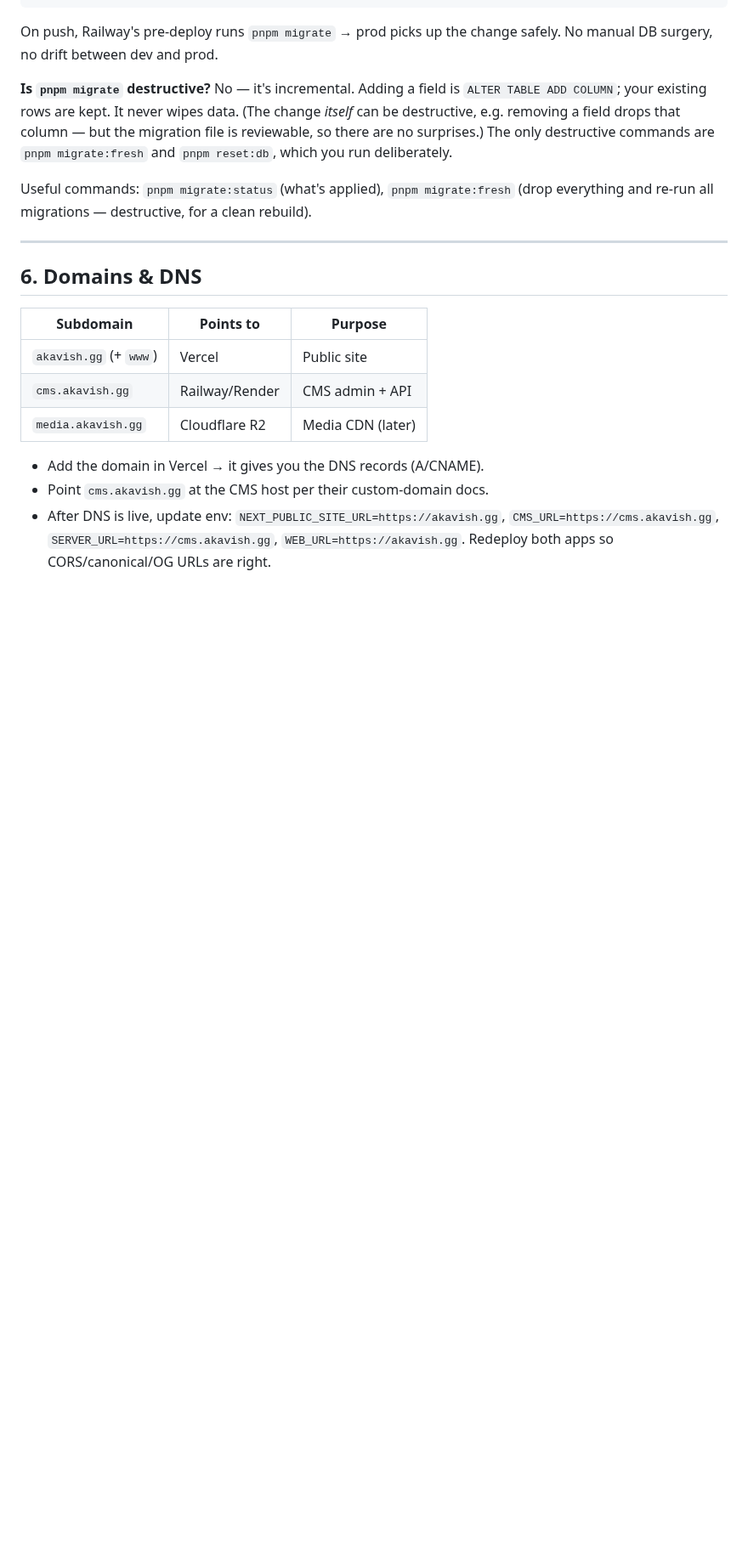
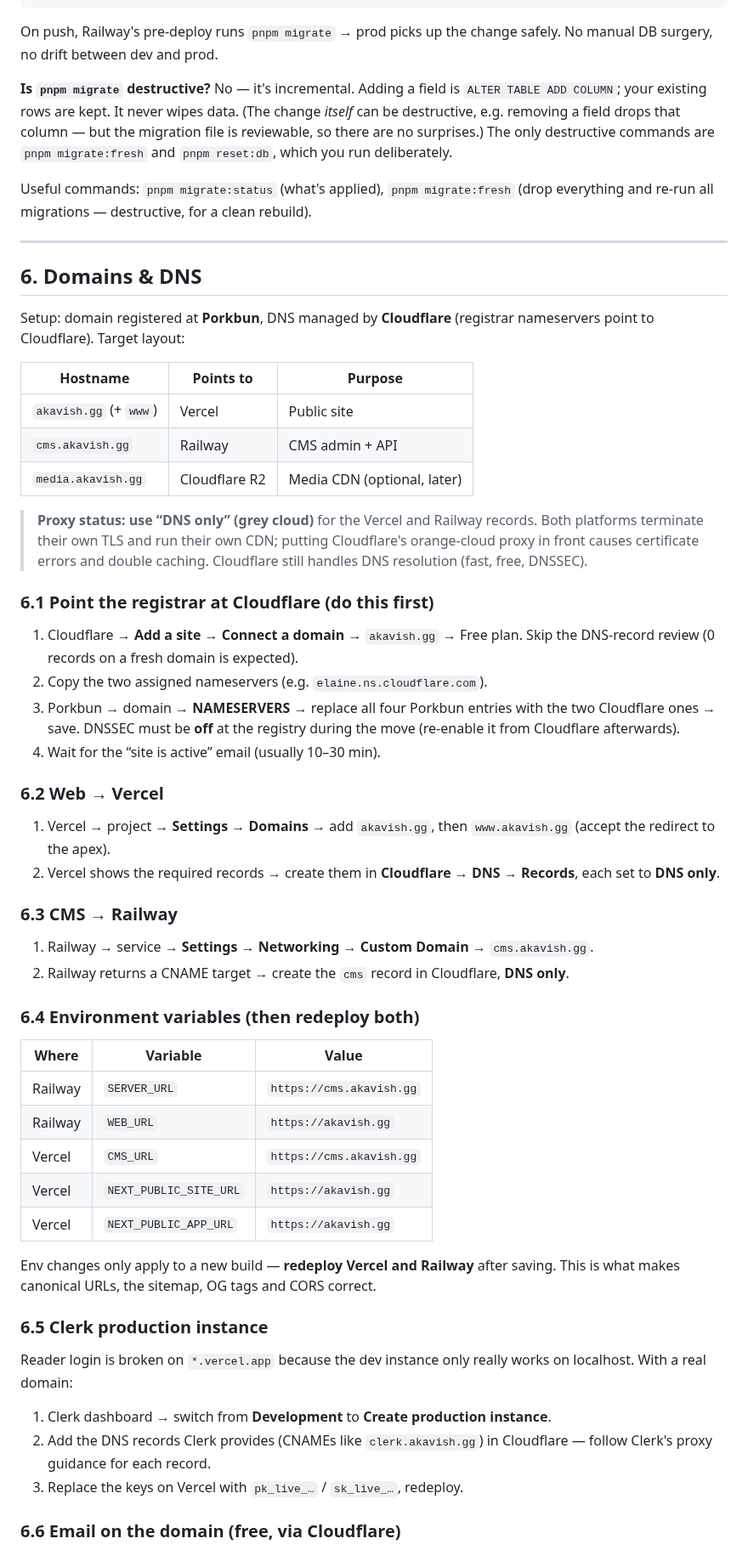
Before and after one commit to SachsA/Akavish, a Markdown page: DEPLOYMENT.md, the part around one of its changes. Shown at 85% size. GitHub-like rendering; blank space fills up the shorter version.

Commit message:
docs(deployment): concrete domain cutover runbook for akavish.gg

```diff
--- a/DEPLOYMENT.md
+++ b/DEPLOYMENT.md
@@ -367,14 +367,64 @@ Useful commands: `pnpm migrate:status` (what's applied), `pnpm migrate:fresh`
 
 ## 6. Domains & DNS
 
-| Subdomain              | Points to      | Purpose           |
-| ---------------------- | -------------- | ----------------- |
-| `akavish.gg` (+ `www`) | Vercel         | Public site       |
-| `cms.akavish.gg`       | Railway/Render | CMS admin + API   |
-| `media.akavish.gg`     | Cloudflare R2  | Media CDN (later) |
+Setup: domain registered at **Porkbun**, DNS managed by **Cloudflare** (registrar
+nameservers point to Cloudflare). Target layout:
 
-- Add the domain in Vercel → it gives you the DNS records (A/CNAME).
-- Point `cms.akavish.gg` at the CMS host per their custom-domain docs.
-- After DNS is live, update env: `NEXT_PUBLIC_SITE_URL=https://akavish.gg`,
-  `CMS_URL=https://cms.akavish.gg`, `SERVER_URL=https://cms.akavish.gg`,
-  `WEB_URL=https://akavish.gg`. Redeploy both apps so CORS/canonical/OG URLs are right.
+| Hostname               | Points to     | Purpose                    |
+| ---------------------- | ------------- | -------------------------- |
+| `akavish.gg` (+ `www`) | Vercel        | Public site                |
+| `cms.akavish.gg`       | Railway       | CMS admin + API            |
+| `media.akavish.gg`     | Cloudflare R2 | Media CDN (optional, later) |
+
+> **Proxy status: use “DNS only” (grey cloud)** for the Vercel and Railway
+> records. Both platforms terminate their own TLS and run their own CDN; putting
+> Cloudflare's orange-cloud proxy in front causes certificate errors and double
+> caching. Cloudflare still handles DNS resolution (fast, free, DNSSEC).
+
+### 6.1 Point the registrar at Cloudflare (do this first)
+
+1. Cloudflare → **Add a site** → **Connect a domain** → `akavish.gg` → Free plan.
+   Skip the DNS-record review (0 records on a fresh domain is expected).
+2. Copy the two assigned nameservers (e.g. `elaine.ns.cloudflare.com`).
+3. Porkbun → domain → **NAMESERVERS** → replace all four Porkbun entries with the
+   two Cloudflare ones → save. DNSSEC must be **off** at the registry during the
+   move (re-enable it from Cloudflare afterwards).
+4. Wait for the “site is active” email (usually 10–30 min).
+
+### 6.2 Web → Vercel
+
+1. Vercel → project → **Settings → Domains** → add `akavish.gg`, then `www.akavish.gg`
+   (accept the redirect to the apex).
+2. Vercel shows the required records → create them in **Cloudflare → DNS → Records**,
+   each set to **DNS only**.
+
+### 6.3 CMS → Railway
+
+1. Railway → service → **Settings → Networking → Custom Domain** → `cms.akavish.gg`.
+2. Railway returns a CNAME target → create the `cms` record in Cloudflare, **DNS only**.
+
+### 6.4 Environment variables (then redeploy both)
+
+| Where       | Variable               | Value                     |
+| ----------- | ---------------------- | ------------------------- |
+| Railway     | `SERVER_URL`           | `https://cms.akavish.gg`  |
+| Railway     | `WEB_URL`              | `https://akavish.gg`      |
+| Vercel      | `CMS_URL`              | `https://cms.akavish.gg`  |
+| Vercel      | `NEXT_PUBLIC_SITE_URL` | `https://akavish.gg`      |
+| Vercel      | `NEXT_PUBLIC_APP_URL`  | `https://akavish.gg`      |
+
+Env changes only apply to a new build — **redeploy Vercel and Railway** after
+saving. This is what makes canonical URLs, the sitemap, OG tags and CORS correct.
+
+### 6.5 Clerk production instance
+
+Reader login is broken on `*.vercel.app` because the dev instance only really
+works on localhost. With a real domain:
+
+1. Clerk dashboard → switch from **Development** to **Create production instance**.
+2. Add the DNS records Clerk provides (CNAMEs like `clerk.akavish.gg`) in
+   Cloudflare — follow Clerk's proxy guidance for each record.
+3. Replace the keys on Vercel with `pk_live_…` / `sk_live_…`, redeploy.
+
+### 6.6 Email on the domain (free, via Cloudflare)
+
```
Also changed, not shown: other parts of DEPLOYMENT.md (+17 -0 lines).
